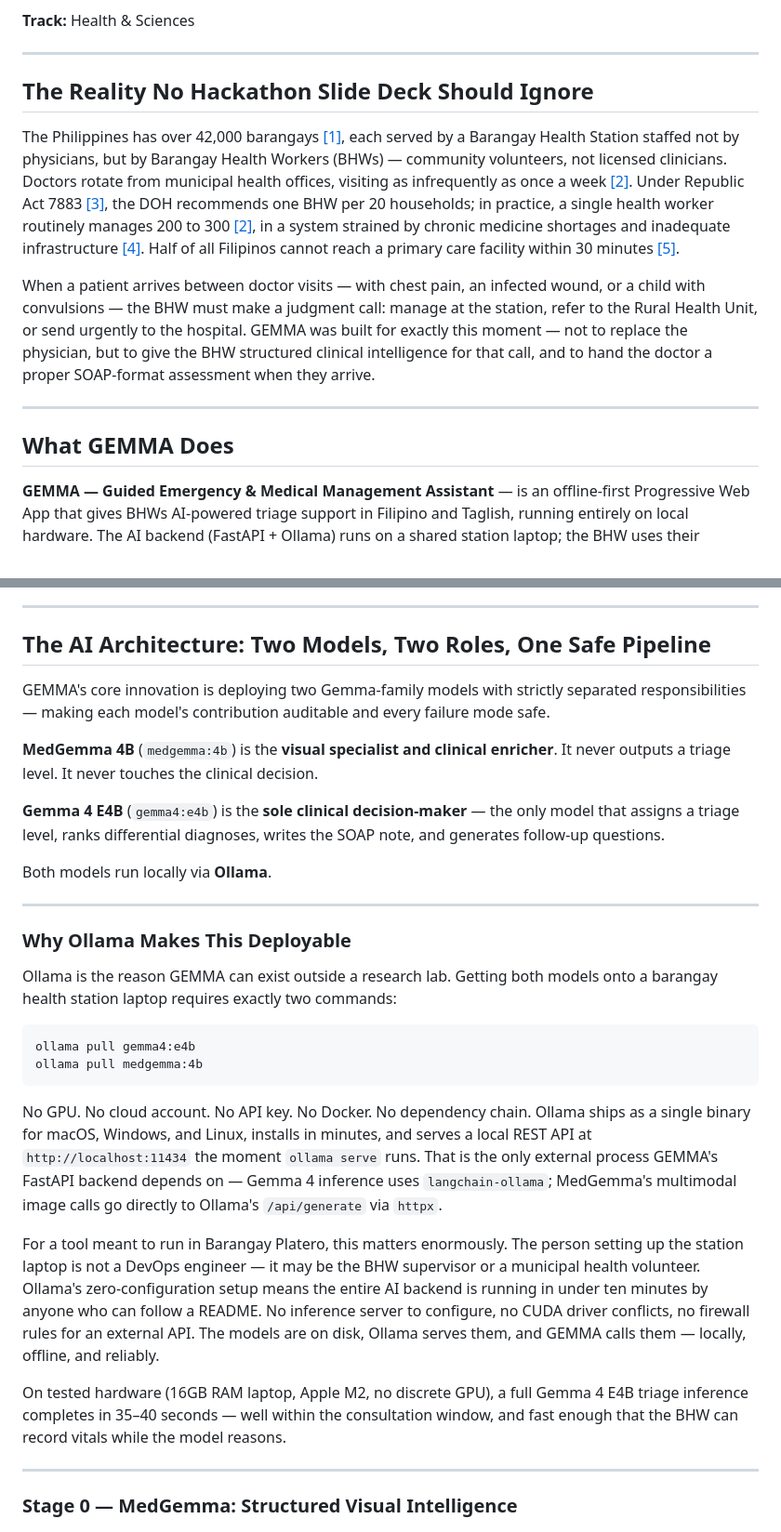
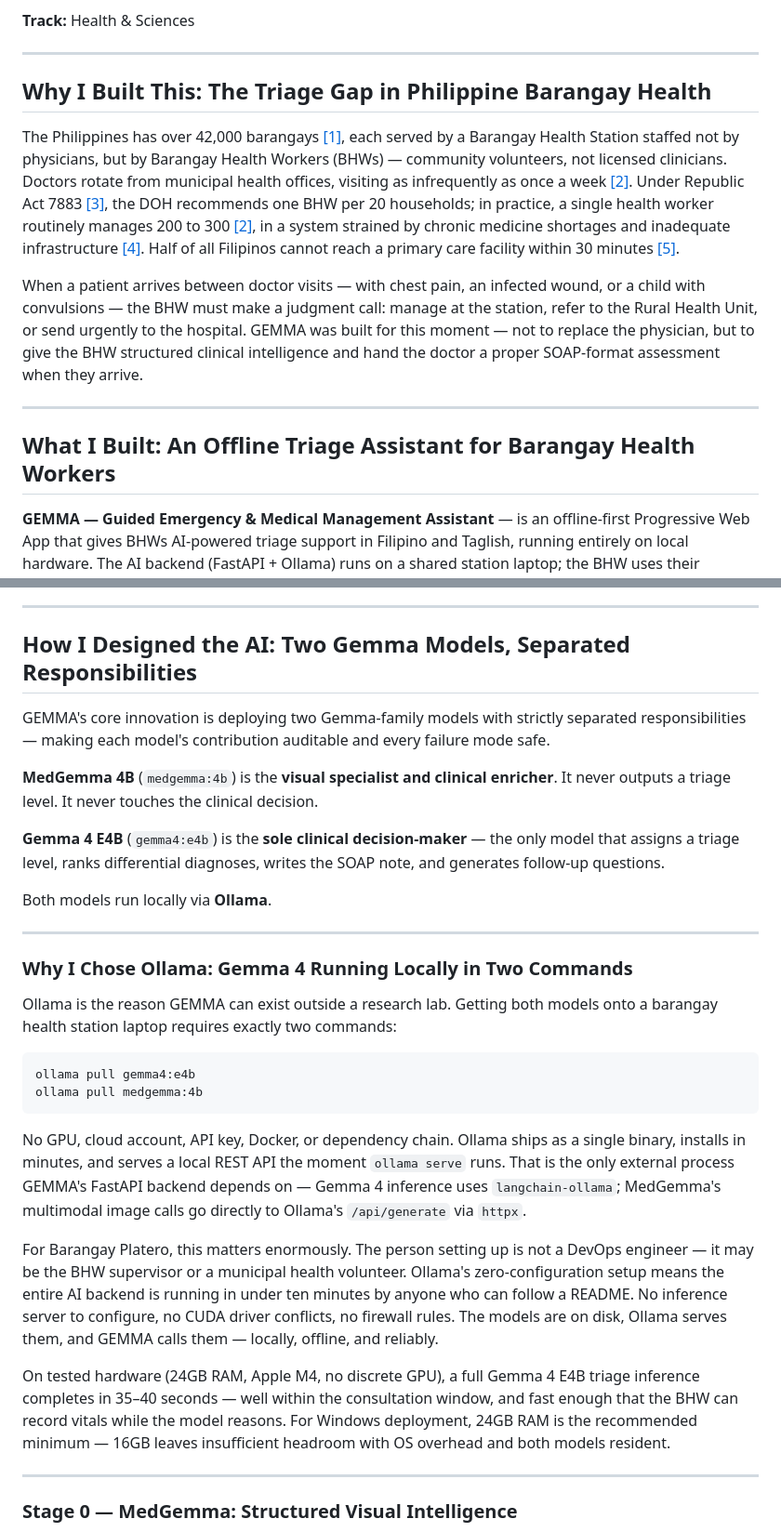
Before and after one commit to techmum21p/GEMMA, a Markdown page: docs/kaggle-writeup.md, 2 parts joined by grey strips. Shown at 93% size. Rendered like a GitHub page.

Commit message:
fix: Updated Kaggle Writeup

````diff
--- a/docs/kaggle-writeup.md
+++ b/docs/kaggle-writeup.md
@@ -6,15 +6,15 @@
 
 ---
 
-## The Reality No Hackathon Slide Deck Should Ignore
+## Why I Built This: The Triage Gap in Philippine Barangay Health
 
 The Philippines has over 42,000 barangays [[1]](https://www.dilg.gov.ph/facts-and-figures/Regional-and-Provincial-Summary-Number-of-Provinces-Cities-Municipalities-and-Barangays-as-of-30-September-2020/32), each served by a Barangay Health Station staffed not by physicians, but by Barangay Health Workers (BHWs) — community volunteers, not licensed clinicians. Doctors rotate from municipal health offices, visiting as infrequently as once a week [[2]](https://www.rappler.com/voices/ispeak/opinion-barangay-health-workers-need-more-than-recognition/). Under Republic Act 7883 [[3]](https://www.officialgazette.gov.ph/1995/02/20/republic-act-no-7883/), the DOH recommends one BHW per 20 households; in practice, a single health worker routinely manages 200 to 300 [[2]](https://www.rappler.com/voices/ispeak/opinion-barangay-health-workers-need-more-than-recognition/), in a system strained by chronic medicine shortages and inadequate infrastructure [[4]](https://pids.gov.ph/details/ph-lags-behind-asean-neighbors-in-terms-of-critical-health-outcome-access-indicators-pids-study). Half of all Filipinos cannot reach a primary care facility within 30 minutes [[5]](https://www.gmanetwork.com/news/topstories/nation/785638/half-of-filipinos-can-t-access-primary-healthcare-facilities-within-30-mins-doh/story/).
 
-When a patient arrives between doctor visits — with chest pain, an infected wound, or a child with convulsions — the BHW must make a judgment call: manage at the station, refer to the Rural Health Unit, or send urgently to the hospital. GEMMA was built for exactly this moment — not to replace the physician, but to give the BHW structured clinical intelligence for that call, and to hand the doctor a proper SOAP-format assessment when they arrive.
+When a patient arrives between doctor visits — with chest pain, an infected wound, or a child with convulsions — the BHW must make a judgment call: manage at the station, refer to the Rural Health Unit, or send urgently to the hospital. GEMMA was built for this moment — not to replace the physician, but to give the BHW structured clinical intelligence and hand the doctor a proper SOAP-format assessment when they arrive.
 
 ---
 
-## What GEMMA Does
+## What I Built: An Offline Triage Assistant for Barangay Health Workers
 
 **GEMMA — Guided Emergency & Medical Management Assistant** — is an offline-first Progressive Web App that gives BHWs AI-powered triage support in Filipino and Taglish, running entirely on local hardware. The AI backend (FastAPI + Ollama) runs on a shared station laptop; the BHW uses their Android phone over local Wi-Fi. No router beyond the laptop's hotspot. No ISP. No cloud dependency.
 
@@ -22,7 +22,7 @@ A BHW enters a patient's chief complaint, then captures a photo on the spot or s
 
 ---
 
-## The AI Architecture: Two Models, Two Roles, One Safe Pipeline
+## How I Designed the AI: Two Gemma Models, Separated Responsibilities
 
 GEMMA's core innovation is deploying two Gemma-family models with strictly separated responsibilities — making each model's contribution auditable and every failure mode safe.
 
@@ -34,7 +34,7 @@ Both models run locally via **Ollama**.
 
 ---
 
-### Why Ollama Makes This Deployable
+### Why I Chose Ollama: Gemma 4 Running Locally in Two Commands
 
 Ollama is the reason GEMMA can exist outside a research lab. Getting both models onto a barangay health station laptop requires exactly two commands:
 
@@ -43,11 +43,11 @@ ollama pull gemma4:e4b
 ollama pull medgemma:4b
 ```
 
-No GPU. No cloud account. No API key. No Docker. No dependency chain. Ollama ships as a single binary for macOS, Windows, and Linux, installs in minutes, and serves a local REST API at `http://localhost:11434` the moment `ollama serve` runs. That is the only external process GEMMA's FastAPI backend depends on — Gemma 4 inference uses `langchain-ollama`; MedGemma's multimodal image calls go directly to Ollama's `/api/generate` via `httpx`.
+No GPU, cloud account, API key, Docker, or dependency chain. Ollama ships as a single binary, installs in minutes, and serves a local REST API the moment `ollama serve` runs. That is the only external process GEMMA's FastAPI backend depends on — Gemma 4 inference uses `langchain-ollama`; MedGemma's multimodal image calls go directly to Ollama's `/api/generate` via `httpx`.
 
-For a tool meant to run in Barangay Platero, this matters enormously. The person setting up the station laptop is not a DevOps engineer — it may be the BHW supervisor or a municipal health volunteer. Ollama's zero-configuration setup means the entire AI backend is running in under ten minutes by anyone who can follow a README. No inference server to configure, no CUDA driver conflicts, no firewall rules for an external API. The models are on disk, Ollama serves them, and GEMMA calls them — locally, offline, and reliably.
+For Barangay Platero, this matters enormously. The person setting up is not a DevOps engineer — it may be the BHW supervisor or a municipal health volunteer. Ollama's zero-configuration setup means the entire AI backend is running in under ten minutes by anyone who can follow a README. No inference server to configure, no CUDA driver conflicts, no firewall rules. The models are on disk, Ollama serves them, and GEMMA calls them — locally, offline, and reliably.
 
-On tested hardware (16GB RAM laptop, Apple M2, no discrete GPU), a full Gemma 4 E4B triage inference completes in 35–40 seconds — well within the consultation window, and fast enough that the BHW can record vitals while the model reasons.
+On tested hardware (24GB RAM, Apple M4, no discrete GPU), a full Gemma 4 E4B triage inference completes in 35–40 seconds — well within the consultation window, and fast enough that the BHW can record vitals while the model reasons. For Windows deployment, 24GB RAM is the recommended minimum — 16GB leaves insufficient headroom with OS overhead and both models resident.
 
 ---
 
````
Also changed, not shown: other parts of docs/kaggle-writeup.md (+6 -6 lines), docs/kaggle_writeup.md (deleted, +0 -81 lines).
